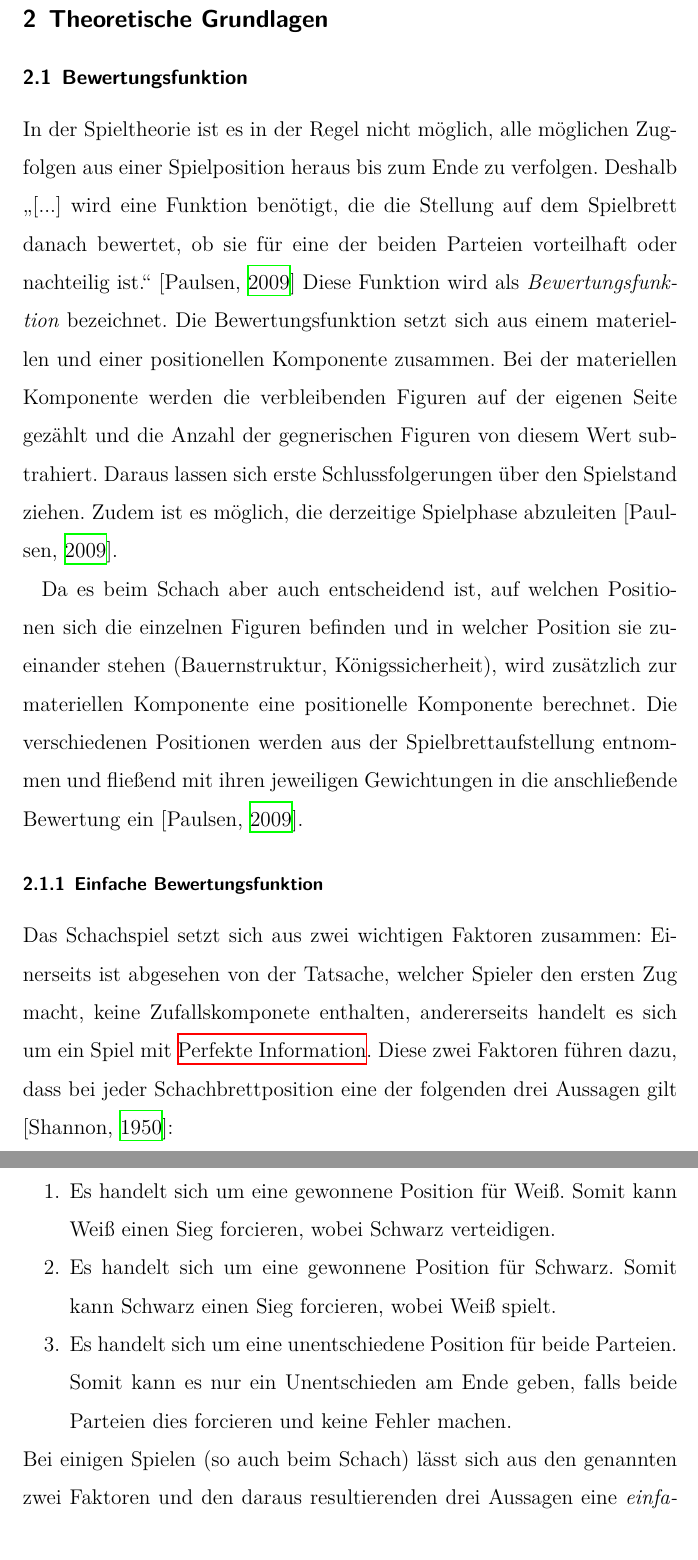
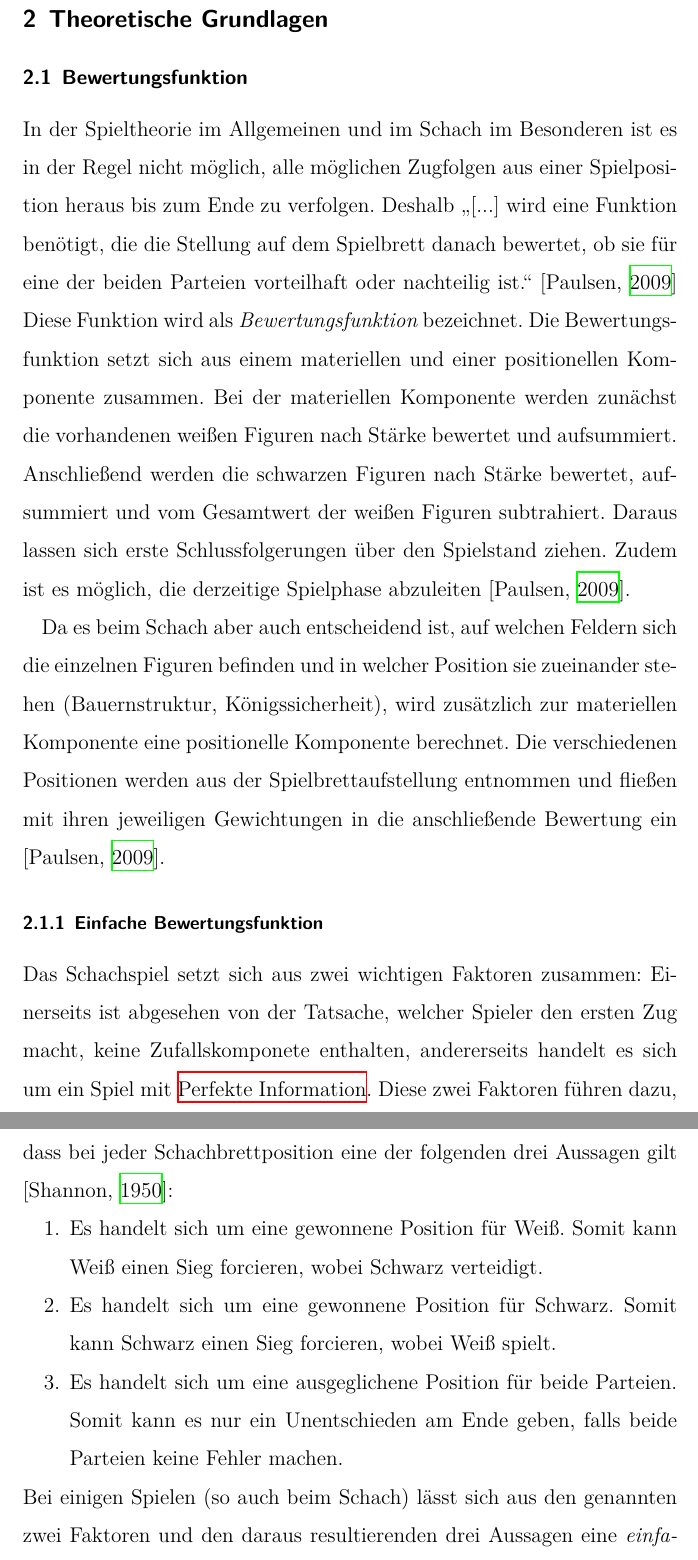
Before and after one commit to DahlitzFlorian/chess-ai-paper, a LaTeX document (paper/paper.tex, which reads paper/content/chapter2/chapter2_1.tex): two parts of pages 10 and 11 of 20, joined at a grey line, cut so that both start at the same text. Compiled offline with XeLaTeX.

Commit message:
fix(theory): apply corrections metioned by @MoritzHeinz

```diff
--- a/paper/content/chapter2/chapter2_1.tex
+++ b/paper/content/chapter2/chapter2_1.tex
@@ -1,17 +1,18 @@
 % !TeX root = ../../paper.tex
 \subsection{Bewertungsfunktion}
 
-In der Spieltheorie ist es in der Regel nicht möglich, alle möglichen Zugfolgen aus einer Spielposition heraus bis zum Ende zu verfolgen.
+In der Spieltheorie im Allgemeinen und im Schach im Besonderen ist es in der Regel nicht möglich, alle möglichen Zugfolgen aus einer Spielposition heraus bis zum Ende zu verfolgen.
 Deshalb \glqq [...] wird eine Funktion benötigt, die die Stellung auf dem Spielbrett danach bewertet,
 ob sie für eine der beiden Parteien vorteilhaft oder nachteilig ist.\grqq \ [\cite{Paulsen2009}]
 Diese Funktion wird als \textit{Bewertungsfunktion} bezeichnet.
 Die Bewertungsfunktion setzt sich aus einem materiellen und einer positionellen Komponente zusammen.
-Bei der materiellen Komponente werden die verbleibenden Figuren auf der eigenen Seite gezählt und die Anzahl der gegnerischen Figuren von diesem Wert subtrahiert.
+Bei der materiellen Komponente werden zunächst die vorhandenen weißen Figuren nach Stärke bewertet und aufsummiert.
+Anschließend werden die schwarzen Figuren nach Stärke bewertet, aufsummiert und vom Gesamtwert der weißen Figuren subtrahiert.
 Daraus lassen sich erste Schlussfolgerungen über den Spielstand ziehen.
 Zudem ist es möglich, die derzeitige Spielphase abzuleiten [\cite{Paulsen2009}].
 
-Da es beim Schach aber auch entscheidend ist, auf welchen Positionen sich die einzelnen Figuren befinden und in welcher Position sie zueinander stehen (Bauernstruktur, Königssicherheit), wird zusätzlich zur materiellen Komponente eine positionelle Komponente berechnet.
-Die verschiedenen Positionen werden aus der Spielbrettaufstellung entnommen und fließend mit ihren jeweiligen Gewichtungen in die anschließende Bewertung ein [\cite{Paulsen2009}].
+Da es beim Schach aber auch entscheidend ist, auf welchen Feldern sich die einzelnen Figuren befinden und in welcher Position sie zueinander stehen (Bauernstruktur, Königssicherheit), wird zusätzlich zur materiellen Komponente eine positionelle Komponente berechnet.
+Die verschiedenen Positionen werden aus der Spielbrettaufstellung entnommen und fließen mit ihren jeweiligen Gewichtungen in die anschließende Bewertung ein [\cite{Paulsen2009}].
 
 
 \subsubsection{Einfache Bewertungsfunktion}
@@ -20,9 +21,9 @@ Das Schachspiel setzt sich aus zwei wichtigen Faktoren zusammen: Einerseits ist
 Diese zwei Faktoren führen dazu, dass bei jeder Schachbrettposition eine der folgenden drei Aussagen gilt [\cite{Shannon1950}]:
 
 \begin{enumerate}
-    \item Es handelt sich um eine gewonnene Position für Weiß. Somit kann Weiß einen Sieg forcieren, wobei Schwarz verteidigen.
+    \item Es handelt sich um eine gewonnene Position für Weiß. Somit kann Weiß einen Sieg forcieren, wobei Schwarz verteidigt.
     \item Es handelt sich um eine gewonnene Position für Schwarz. Somit kann Schwarz einen Sieg forcieren, wobei Weiß spielt.
-    \item Es handelt sich um eine unentschiedene Position für beide Parteien. Somit kann es nur ein Unentschieden am Ende geben, falls beide Parteien dies forcieren und keine Fehler machen.
+    \item Es handelt sich um eine ausgeglichene Position für beide Parteien. Somit kann es nur ein Unentschieden am Ende geben, falls beide Parteien keine Fehler machen.
 \end{enumerate}
 
 \noindent Bei einigen Spielen (so auch beim Schach) lässt sich aus den genannten zwei Faktoren und den daraus resultierenden drei Aussagen eine \textit{einfache Bewertungsfunktion} \(\displaystyle f(P)\) ableiten, wobei \(\displaystyle P\) die Schachbrettposition bezeichnet.
```
Also changed, not shown: paper/paper.pdf, paper/content/chapter2/chapter2_1.tex (4 more changed lines).
